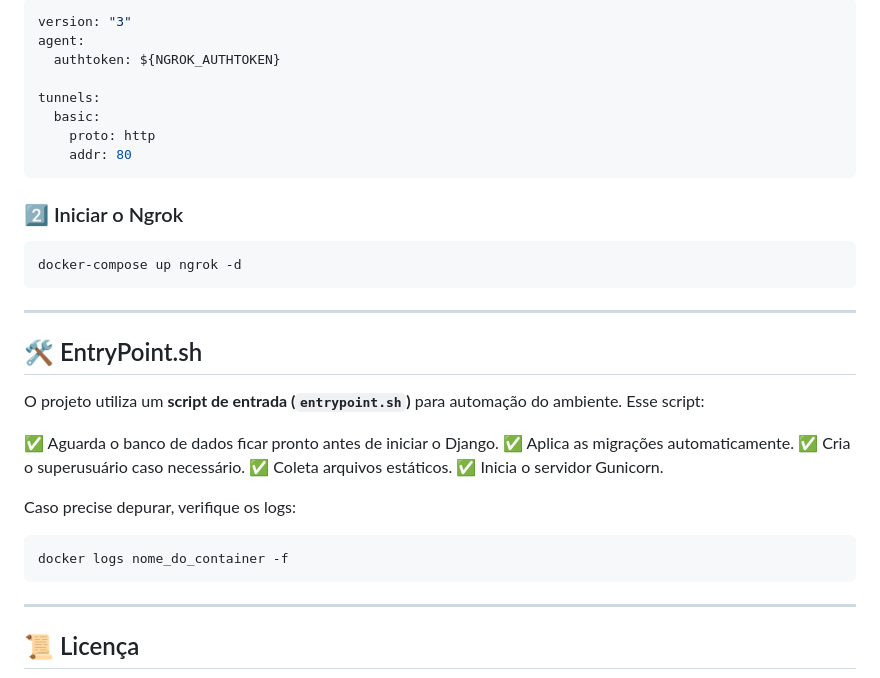
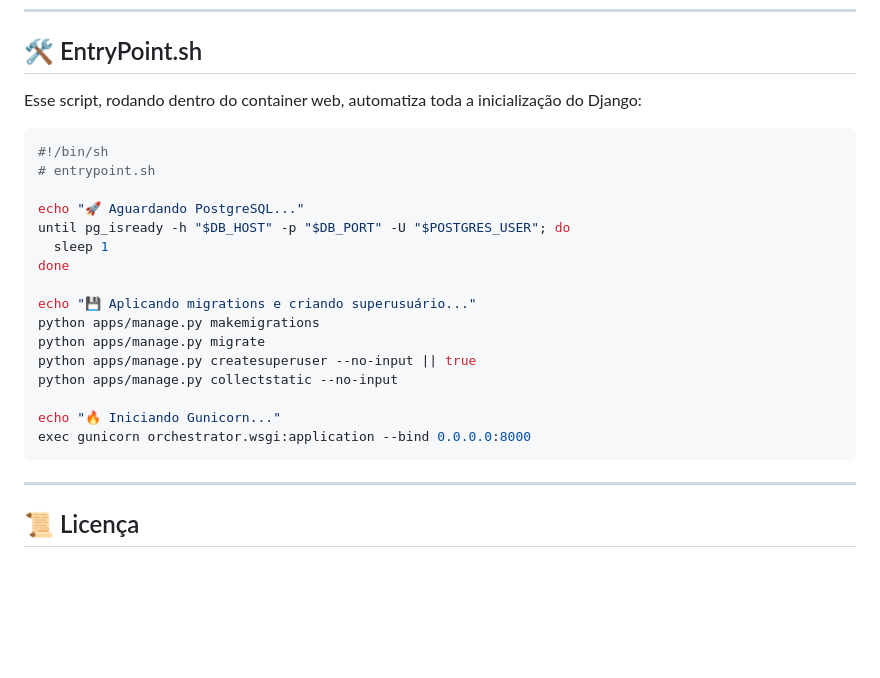
Before and after one commit to JVitorFlow/DashboardAFIP, a Markdown page: README.md, the part around one of its changes. Rendered like a GitHub page; blank space fills up the shorter version.

````diff
--- a/README.md
+++ b/README.md
@@ -172,36 +140,24 @@ O **Ngrok** é utilizado para expor o servidor local para acessos externos.
-```yaml
-version: "3"
-agent:
-  authtoken: ${NGROK_AUTHTOKEN}
-
-tunnels:
-  basic:
-    proto: http
-    addr: 80
-```
-
-### 2️⃣ Iniciar o Ngrok
-
-```bash
-docker-compose up ngrok -d
-```
-
----
-
 ## 🛠 EntryPoint.sh
 
-O projeto utiliza um **script de entrada (`entrypoint.sh`)** para automação do ambiente. Esse script:
+Esse script, rodando dentro do container web, automatiza toda a inicialização do Django:
 
-✅ Aguarda o banco de dados ficar pronto antes de iniciar o Django.
-✅ Aplica as migrações automaticamente.
-✅ Cria o superusuário caso necessário.
-✅ Coleta arquivos estáticos.
-✅ Inicia o servidor Gunicorn.
+```sh
+#!/bin/sh
+# entrypoint.sh
 
-Caso precise depurar, verifique os logs:
+echo "🚀 Aguardando PostgreSQL..."
+until pg_isready -h "$DB_HOST" -p "$DB_PORT" -U "$POSTGRES_USER"; do
+  sleep 1
+done
 
-```bash
-docker logs nome_do_container -f
+echo "💾 Aplicando migrations e criando superusuário..."
+python apps/manage.py makemigrations
+python apps/manage.py migrate
+python apps/manage.py createsuperuser --no-input || true
+python apps/manage.py collectstatic --no-input
+
+echo "🔥 Iniciando Gunicorn..."
+exec gunicorn orchestrator.wsgi:application --bind 0.0.0.0:8000
 ```
 
 ---
````
Also changed, not shown: other parts of README.md (+70 -102 lines).
